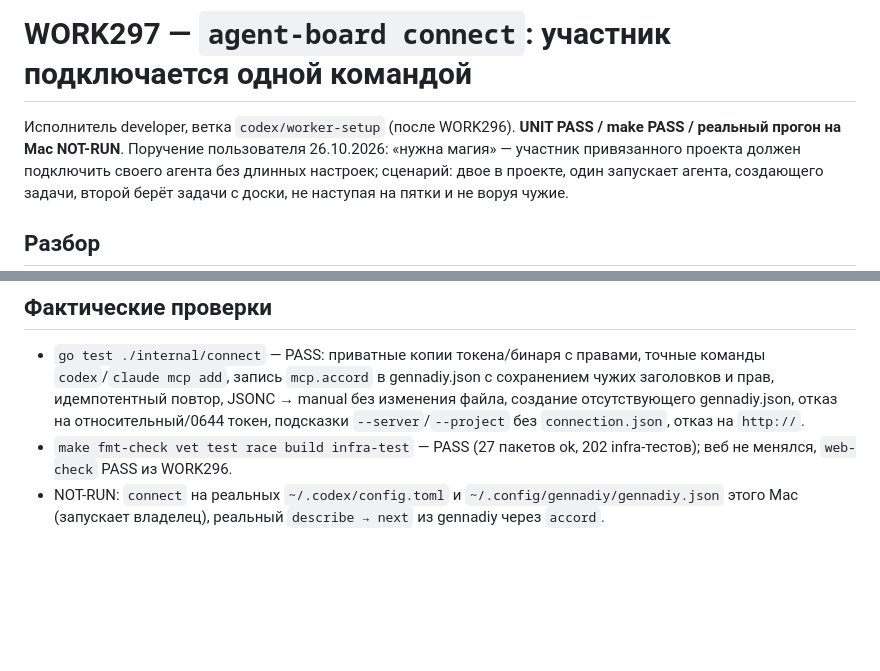
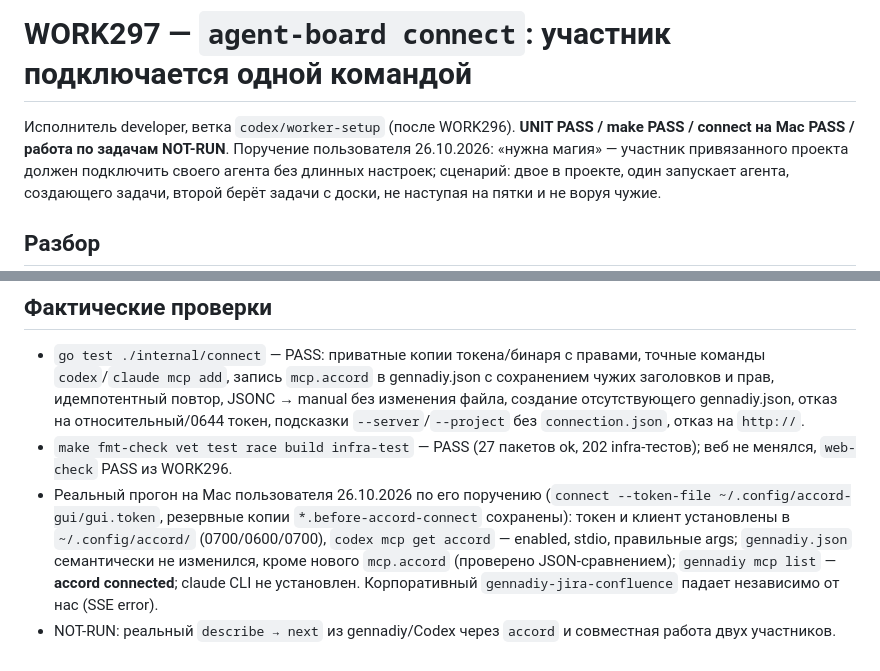
Before and after one commit to kirill-samylin/accord, a Markdown page: docs/work/WORK-297-connect.md, 2 parts joined by grey strips. Drawn GitHub-style; blank space fills up the shorter version.

Commit message:
docs(work297): record the real connect run on the Mac
Co-Authored-By: Claude Fable 5.1 <noreply@anthropic.com>

```diff
--- a/docs/work/WORK-297-connect.md
+++ b/docs/work/WORK-297-connect.md
@@ -1,7 +1,7 @@
 # WORK297 — `agent-board connect`: участник подключается одной командой
 
 Исполнитель developer, ветка `codex/worker-setup` (после WORK296).
-**UNIT PASS / make PASS / реальный прогон на Mac NOT-RUN**.
+**UNIT PASS / make PASS / connect на Mac PASS / работа по задачам NOT-RUN**.
 Поручение пользователя 26.10.2026: «нужна магия» — участник привязанного
 проекта должен подключить своего агента без длинных настроек; сценарий:
 двое в проекте, один запускает агента, создающего задачи, второй берёт задачи
@@ -59,6 +59,13 @@ CLI с абсолютными путями. Команда `connect` убира
   `connection.json`, отказ на `http://`.
 - `make fmt-check vet test race build infra-test` — PASS (27 пакетов ok,
   202 infra-тестов); веб не менялся, `web-check` PASS из WORK296.
-- NOT-RUN: `connect` на реальных `~/.codex/config.toml` и
-  `~/.config/gennadiy/gennadiy.json` этого Mac (запускает владелец),
-  реальный `describe → next` из gennadiy через `accord`.
+- Реальный прогон на Mac пользователя 26.10.2026 по его поручению
+  (`connect --token-file ~/.config/accord-gui/gui.token`, резервные копии
+  `*.before-accord-connect` сохранены): токен и клиент установлены в
+  `~/.config/accord/` (0700/0600/0700), `codex mcp get accord` — enabled,
+  stdio, правильные args; `gennadiy.json` семантически не изменился, кроме
+  нового `mcp.accord` (проверено JSON-сравнением); `gennadiy mcp list` —
+  **accord connected**; claude CLI не установлен. Корпоративный
+  `gennadiy-jira-confluence` падает независимо от нас (SSE error).
+- NOT-RUN: реальный `describe → next` из gennadiy/Codex через `accord` и
+  совместная работа двух участников.
```
